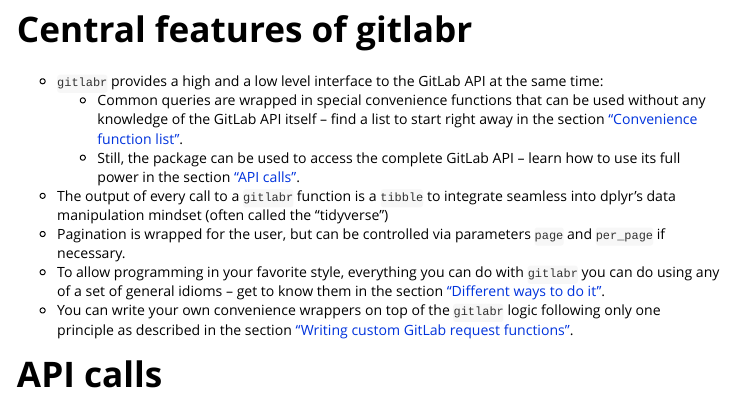
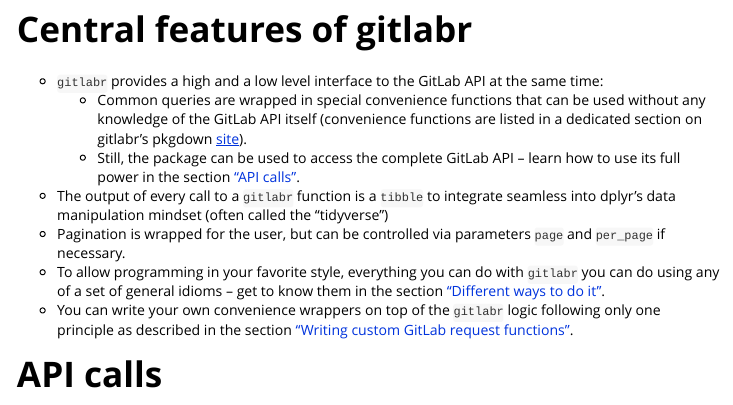
Before and after one commit to ThinkR-open/gitlabr, an R Markdown document (vignettes/quick-start-guide-to-gitlabr.Rmd): the page in a window 1100 px wide, from 1070 px down. Rendered offline with R 4.5, knitr and Pandoc, with nearby package versions; long lines of code are wrapped.

Commit message:
Link to reference on pkgdown site

```diff
--- a/vignettes/quick-start-guide-to-gitlabr.Rmd
+++ b/vignettes/quick-start-guide-to-gitlabr.Rmd
@@ -68,7 +68,7 @@
 # Central features of gitlabr
 
 - `gitlabr` provides a high and a low level interface to the GitLab API at the same time:
-    - Common queries are wrapped in special convenience functions that can be used without any knowledge of the GitLab API itself -- find a list to start right away in the section ["Convenience function list"](#convenience-function-list).
+    - Common queries are wrapped in special convenience functions that can be used without any knowledge of the GitLab API itself (convenience functions are listed in a dedicated section on gitlabr's pkgdown [site](https://statnmap.github.io/gitlabr/reference/index.html)).
     - Still, the package can be used to access the complete GitLab API -- learn how to use its full power in the section ["API calls"](#api-calls).
 - The output of every call to a `gitlabr` function is a `tibble` to integrate seamless into dplyr's data manipulation mindset (often called the "tidyverse")
 - Pagination is wrapped for the user, but can be controlled via parameters `page` and `per_page` if necessary.
```
